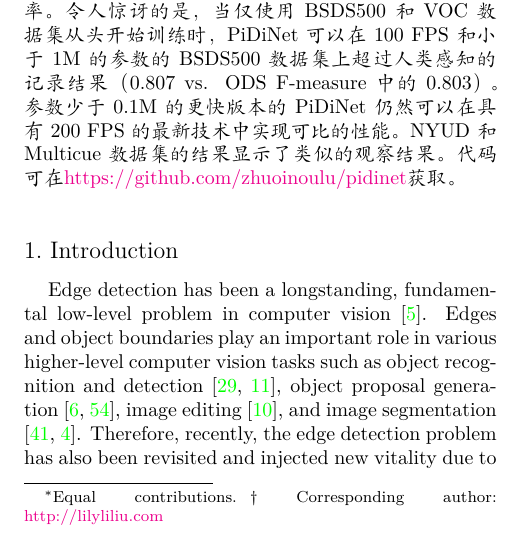
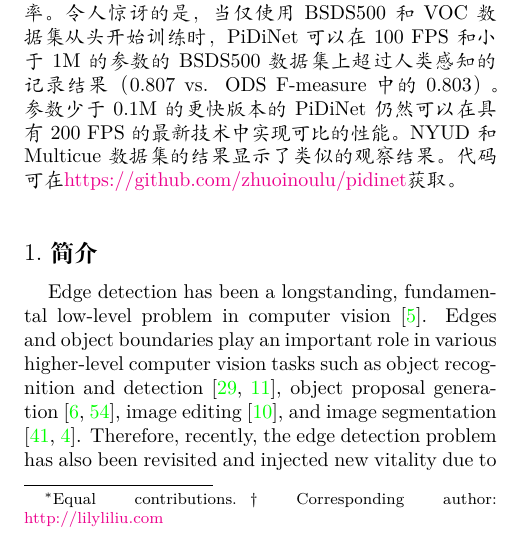
Before and after one commit to geekmagic/translated_essay_pidinet, a LaTeX paper (2108.07009.cn.latex/main.tex): part of one column of page 1 of 15, cut so that both start at the same text. Compiled offline with XeLaTeX.

Commit message:
翻译简介部分节标题

```diff
--- a/2108.07009.cn.latex/main.tex
+++ b/2108.07009.cn.latex/main.tex
@@ -77,7 +77,8 @@ $^3$Harbin Institute of Technology (Shenzhen), China\;\;\;\;\;$^4$Xidian Univers
 \end{abstract}
 
 %%%%%%%%% BODY TEXT
-\section{Introduction}
+% \section{Introduction}
+\section{简介}
 \label{sec:intro}
 
 %\textcolor{blue}{
```
